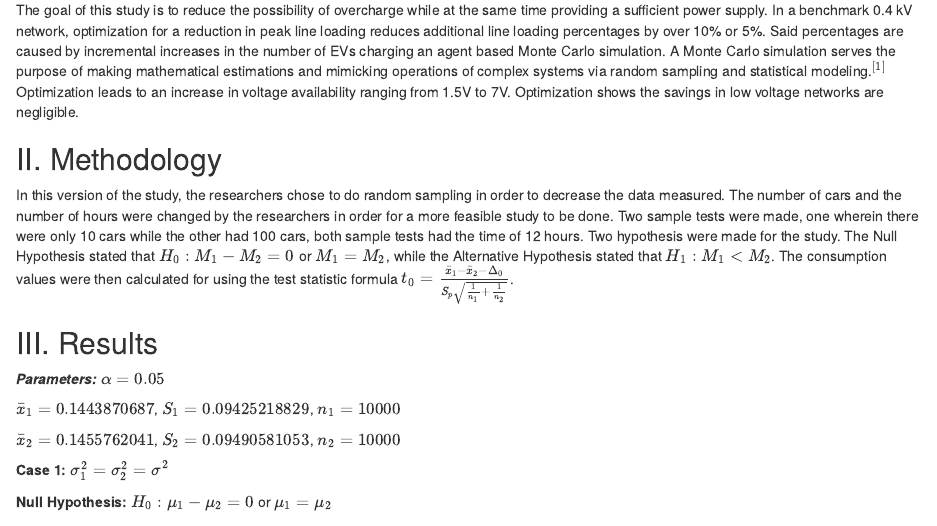
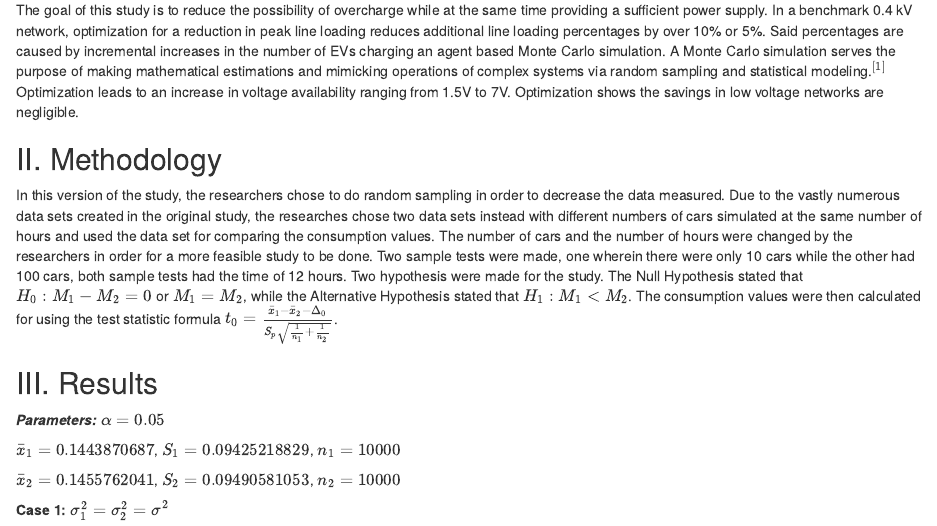
Before and after one commit to Luis-Sevilla/EngineeringGroupAct3, an R Markdown document (GroupAct3.rmd): the page in a window 1100 px wide, from 180 px down. Rendered offline with R 4.5, knitr and Pandoc, with nearby package versions.

Commit message:
Final Commit* -Fixed Methodology

```diff
--- a/GroupAct3.rmd
+++ b/GroupAct3.rmd
@@ -10,7 +10,7 @@ The goal of this study is to reduce the possibility of overcharge while at the s
 
 ## II. Methodology
 
-In this version of the study, the researchers chose to do random sampling in order to decrease the data measured. The number of cars and the number of hours were changed by the researchers in order for a more feasible study to be done. Two sample tests were made, one wherein there were only 10 cars while the other had 100 cars, both sample tests had the time of 12 hours. Two hypothesis were made for the study. The Null Hypothesis stated that $H_0: M_1-M_2 = 0$ or $M_1 = M_2$, while the Alternative Hypothesis stated that $H_1: M_1<M_2$. The consumption values were then calculated for using the test statistic formula $t_0 = \frac{\bar{x}_1 - \bar{x}_2 - \Delta_0} {S_p \sqrt{\frac{1}{n_1}+\frac{1}{n_2}}}$.
+In this version of the study, the researchers chose to do random sampling in order to decrease the data measured. Due to the vastly numerous data sets created in the original study, the researches chose two data sets instead with different numbers of cars simulated at the same number of hours and used the data set for comparing the consumption values. The number of cars and the number of hours were changed by the researchers in order for a more feasible study to be done. Two sample tests were made, one wherein there were only 10 cars while the other had 100 cars, both sample tests had the time of 12 hours. Two hypothesis were made for the study. The Null Hypothesis stated that $H_0: M_1-M_2 = 0$ or $M_1 = M_2$, while the Alternative Hypothesis stated that $H_1: M_1<M_2$. The consumption values were then calculated for using the test statistic formula $t_0 = \frac{\bar{x}_1 - \bar{x}_2 - \Delta_0} {S_p \sqrt{\frac{1}{n_1}+\frac{1}{n_2}}}$.
 
 ## III. Results
 
```
